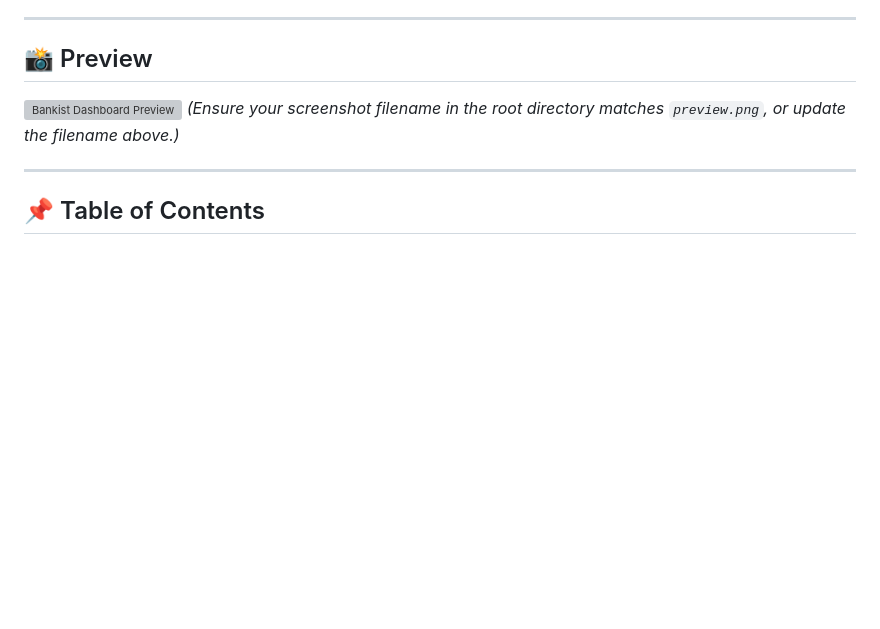
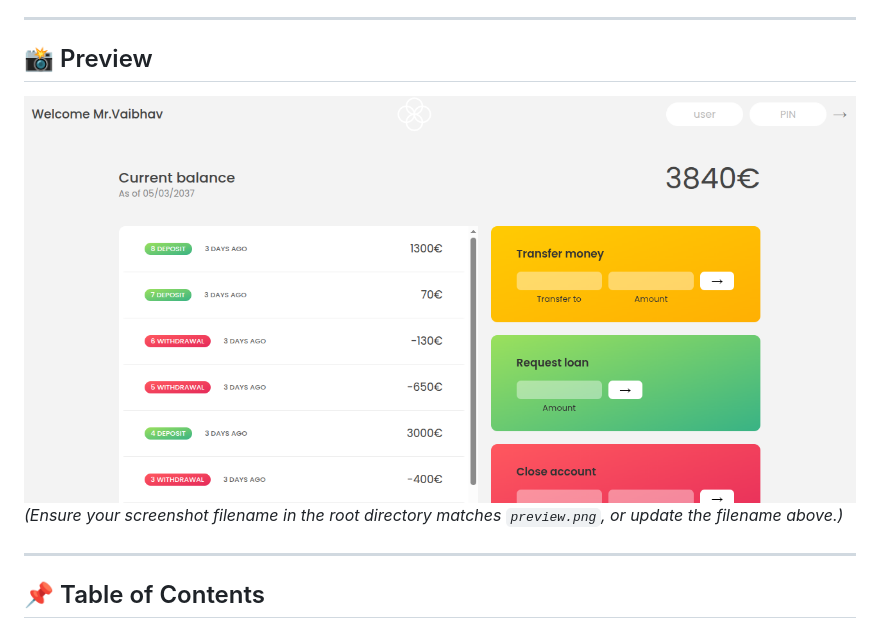
Before and after one commit to vai938/bankist_login_system, a Markdown page: README.md, the part around the change. Rendered like a GitHub page; blank space fills up the shorter version; grey boxes are pictures that could not be loaded.

```diff
--- a/README.md
+++ b/README.md
@@ -8,7 +8,7 @@ An interactive digital banking web application built with vanilla JavaScript. It
 
 ## 📸 Preview
 
-![Bankist Dashboard Preview](preview.png)
+![Bankist Dashboard Preview](Preview.png)
 *(Ensure your screenshot filename in the root directory matches `preview.png`, or update the filename above.)*
 
 ---
```
